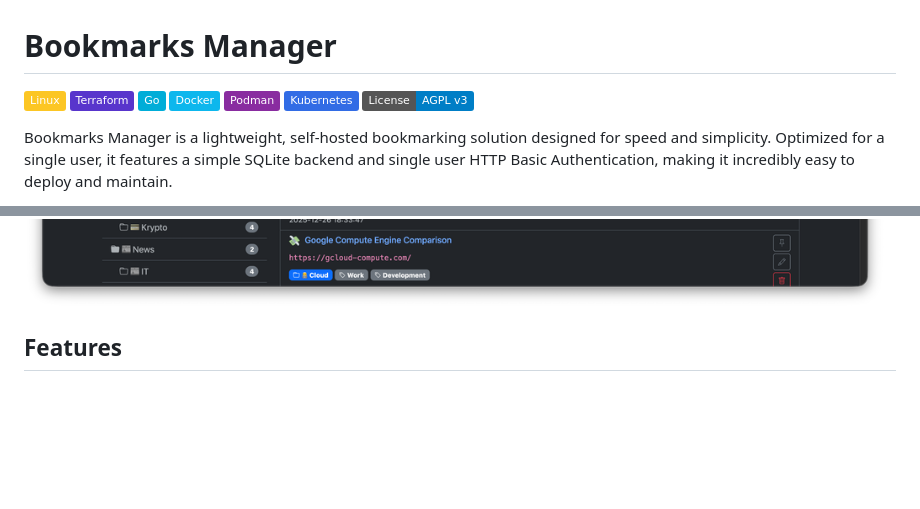
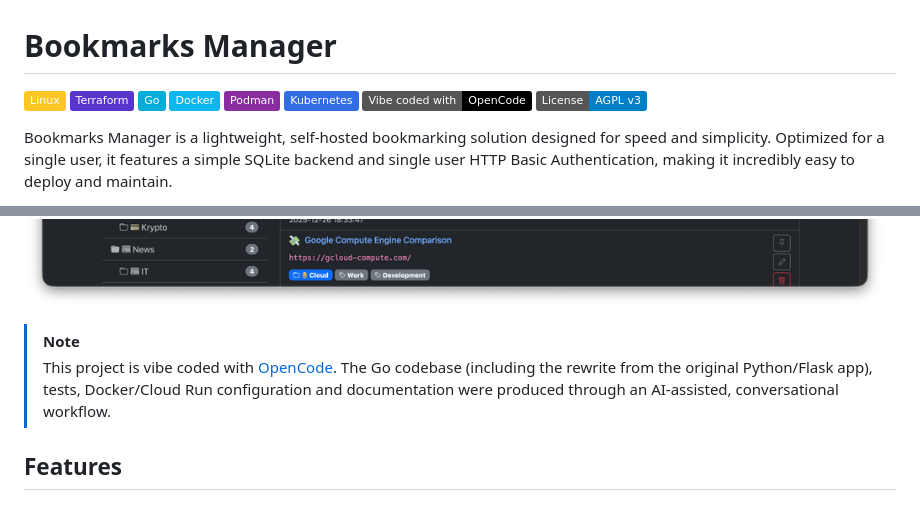
Before and after one commit to Cyclenerd/bookmarks-manager, a Markdown page: README.md, 2 parts joined by grey strips. Drawn GitHub-style; badges without logos; blank space fills up the shorter version.

Commit message:
opencode note

```diff
--- a/README.md
+++ b/README.md
@@ -6,6 +6,7 @@
 [![Badge: Docker](https://img.shields.io/badge/Docker-%230db7ed.svg?logo=docker&logoColor=white)](#readme)
 [![Badge: Podman](https://img.shields.io/badge/Podman-%23892CA0.svg?logo=podman&logoColor=white)](#readme)
 [![Badge: Kubernetes](https://img.shields.io/badge/Kubernetes-%23326ce5.svg?logo=kubernetes&logoColor=white)](#readme)
+[![Badge: Vibe coded with OpenCode](https://img.shields.io/badge/Vibe%20coded%20with-OpenCode-000000.svg)](https://opencode.ai)
 [![License: AGPL v3](https://img.shields.io/badge/License-AGPL%20v3-blue.svg)](https://www.gnu.org/licenses/agpl-3.0)
 
 Bookmarks Manager is a lightweight, self-hosted bookmarking solution designed for speed and simplicity. Optimized for a single user, it features a simple SQLite backend and single user HTTP Basic Authentication, making it incredibly easy to deploy and maintain.
@@ -15,6 +16,12 @@ Written in Go, it ships as a single self-contained binary with all templates and
 Take control of your web links with a powerful organization system, lightning-fast search, and a mobile-friendly interface.
 
 ![Screenshot](./img/screenshot.png)
+
+> [!NOTE]
+> This project is vibe coded with [OpenCode](https://opencode.ai). The Go
+> codebase (including the rewrite from the original Python/Flask app), tests,
+> Docker/Cloud Run configuration and documentation were produced through an
+> AI-assisted, conversational workflow.
 
 ## Features
 
```
